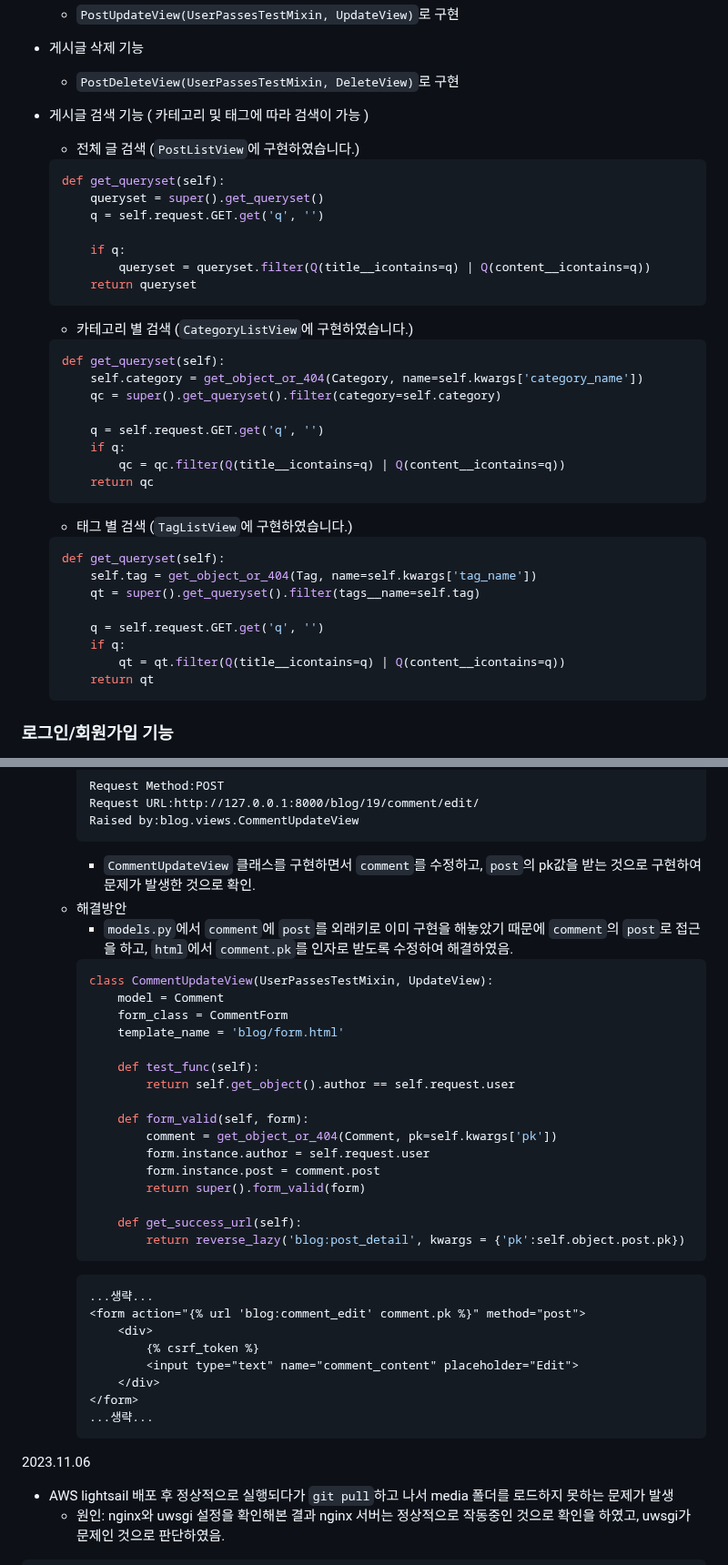
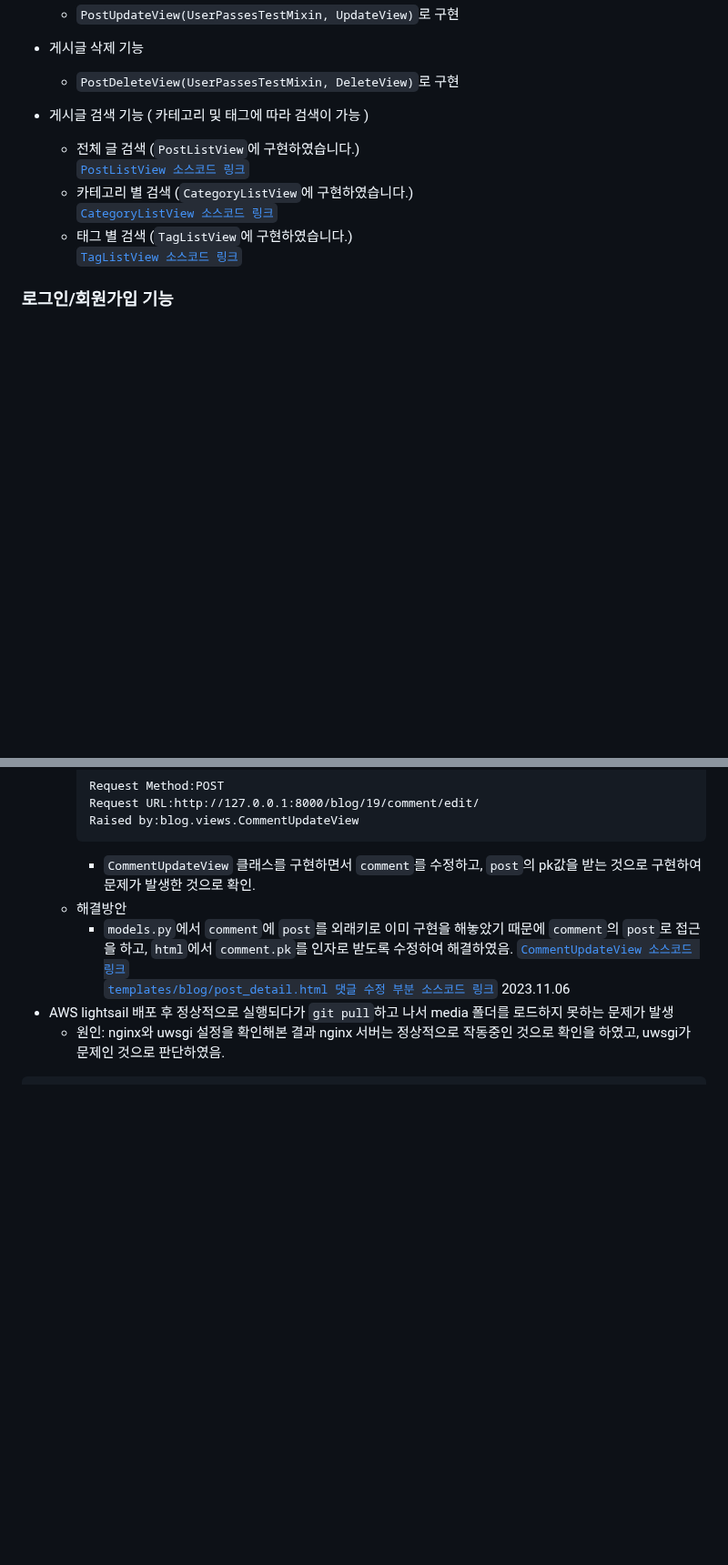
Before and after one commit to Alexmint001/Django_Blog, a Markdown page: README.md, 2 parts joined by grey strips. Shown at 91% size. Rendered like a GitHub page; blank space fills up the shorter version.

````diff
--- a/README.md
+++ b/README.md
@@ -222,38 +222,12 @@
     - `PostDeleteView(UserPassesTestMixin, DeleteView)`로 구현
 
   - 게시글 검색 기능 ( 카테고리 및 태그에 따라 검색이 가능 )
-    - 전체 글 검색 (`PostListView`에 구현하였습니다.)
-    ```python
-    def get_queryset(self):
-        queryset = super().get_queryset()
-        q = self.request.GET.get('q', '')
-
-        if q:
-            queryset = queryset.filter(Q(title__icontains=q) | Q(content__icontains=q))
-        return queryset
-    ```
-    - 카테고리 별 검색 (`CategoryListView`에 구현하였습니다.)
-    ```python
-    def get_queryset(self):
-        self.category = get_object_or_404(Category, name=self.kwargs['category_name'])
-        qc = super().get_queryset().filter(category=self.category)
-
-        q = self.request.GET.get('q', '')
-        if q:
-            qc = qc.filter(Q(title__icontains=q) | Q(content__icontains=q))
-        return qc
-    ```
-    - 태그 별 검색 (`TagListView`에 구현하였습니다.)
-    ```python
-    def get_queryset(self):
-        self.tag = get_object_or_404(Tag, name=self.kwargs['tag_name'])
-        qt = super().get_queryset().filter(tags__name=self.tag)
-
-        q = self.request.GET.get('q', '')
-        if q:
-            qt = qt.filter(Q(title__icontains=q) | Q(content__icontains=q))
-        return qt
-    ```
+    - 전체 글 검색 (`PostListView`에 구현하였습니다.)<br>
+        <a href="https://github.com/Alexmint001/Django_Blog/blob/ed5527eaad667069368f25a2e4eef44f6dffb816/blog/views.py#L11C1-L25C24">`PostListView 소스코드 링크`</a>
+    - 카테고리 별 검색 (`CategoryListView`에 구현하였습니다.)<br>
+        <a href="https://github.com/Alexmint001/Django_Blog/blob/ed5527eaad667069368f25a2e4eef44f6dffb816/blog/views.py#L86C1-L107C23">`CategoryListView 소스코드 링크`</a>
+    - 태그 별 검색 (`TagListView`에 구현하였습니다.)<br>
+        <a href="https://github.com/Alexmint001/Django_Blog/blob/ed5527eaad667069368f25a2e4eef44f6dffb816/blog/views.py#L112C1-L133C23">`TagListView 소스코드 링크`</a>
 
 ### 로그인/회원가입 기능
   - 회원가입 기능
@@ -456,34 +299,8 @@
     - `CommentUpdateView` 클래스를 구현하면서 `comment`를 수정하고, `post`의 pk값을 받는 것으로 구현하여 문제가 발생한 것으로 확인.
   - 해결방안
     - `models.py`에서 `comment`에 `post`를 외래키로 이미 구현을 해놓았기 때문에 `comment`의 `post`로 접근을 하고, `html`에서 `comment.pk`를 인자로 받도록 수정하여 해결하였음.
-    ```python
-    class CommentUpdateView(UserPassesTestMixin, UpdateView):
-        model = Comment
-        form_class = CommentForm
-        template_name = 'blog/form.html'
-
-        def test_func(self):
-            return self.get_object().author == self.request.user
-
-        def form_valid(self, form):
-            comment = get_object_or_404(Comment, pk=self.kwargs['pk'])
-            form.instance.author = self.request.user
-            form.instance.post = comment.post
-            return super().form_valid(form)
-
-        def get_success_url(self):
-            return reverse_lazy('blog:post_detail', kwargs = {'pk':self.object.post.pk})
-    ```
-    ```html
-    ...생략...
-    <form action="{% url 'blog:comment_edit' comment.pk %}" method="post">
-        <div>
-            {% csrf_token %}
-            <input type="text" name="comment_content" placeholder="Edit">
-        </div>
-    </form>
-    ...생략...
-    ```
+    <a href="https://github.com/Alexmint001/Django_Blog/blob/ed5527eaad667069368f25a2e4eef44f6dffb816/blog/views.py#L156C1-L172C5">`CommentUpdateView 소스코드 링크`</a><br>
+    <a href="https://github.com/Alexmint001/Django_Blog/blob/ed5527eaad667069368f25a2e4eef44f6dffb816/templates/blog/post_detail.html#L101C45-L106C52">`templates/blog/post_detail.html 댓글 수정 부분 소스코드 링크`</a>
 2023.11.06
 - AWS lightsail 배포 후 정상적으로 실행되다가 `git pull`하고 나서 media 폴더를 로드하지 못하는 문제가 발생
     - 원인: nginx와 uwsgi 설정을 확인해본 결과 nginx 서버는 정상적으로 작동중인 것으로 확인을 하였고, uwsgi가 문제인 것으로 판단하였음.
````
Also changed, not shown: other parts of README.md (+12 -143 lines).
